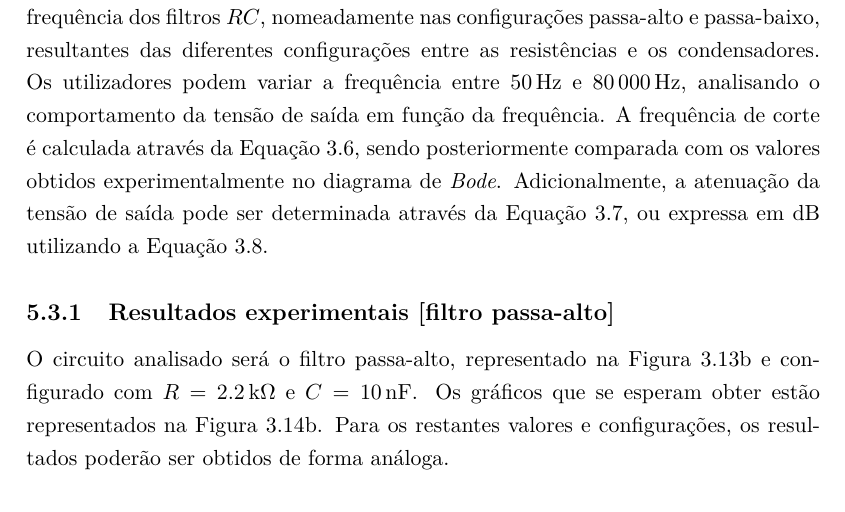
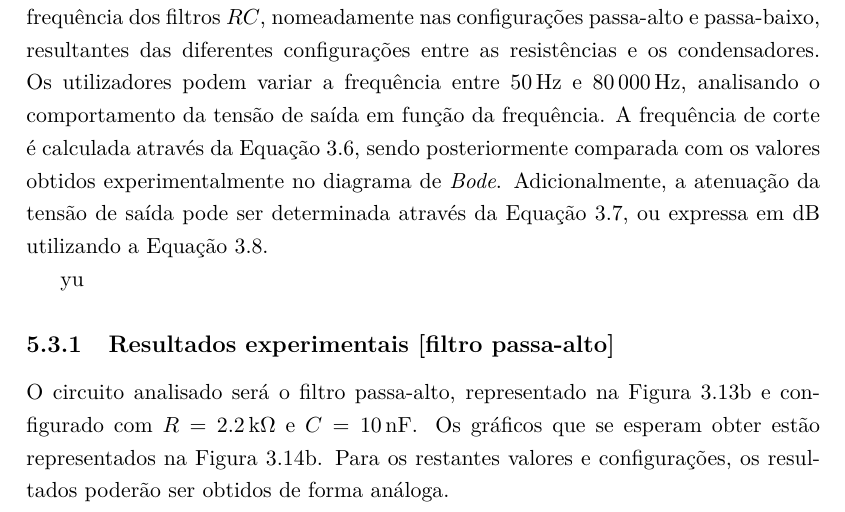
Before and after one commit to eddygrinder/LaRE_LaTeX, a LaTeX thesis (main.tex, which reads chapters/chapter5.tex): part of page 147 of 169, cut so that both start at the same text. Compiled offline with pdfLaTeX.

Commit message:
minor update

```diff
--- a/chapters/chapter5.tex
+++ b/chapters/chapter5.tex
@@ -179,14 +179,11 @@ A Figura \ref{fig:ripplepracticoondacompleta} apresenta os resultados práticos
 	\label{fig:ripplepracticoondacompleta}
 \end{figure}
 
-
-
-
 \section{Filtros}
 \label{sec:resultados_filtros}
 Estas duas experiências foram realizadas com o objetivo de estudar a resposta em frequência dos filtros $RC$, nomeadamente nas configurações passa-alto e passa-baixo, resultantes das diferentes configurações entre as resistências e os condensadores. Os utilizadores podem variar a frequência entre \SI{50}{\hertz} e \SI{80000}{\hertz}, analisando o comportamento da tensão de saída em função da frequência. A frequência de corte é calculada através da Equação \ref{eq:frequenciacorte}, sendo posteriormente comparada com os valores obtidos experimentalmente no diagrama de \textit{Bode}. Adicionalmente, a atenuação da tensão de saída pode ser determinada através da Equação \ref{eq:relacaoGanho}, ou expressa em \SI{}{\decibel} utilizando a Equação \ref{eq:relacaoGanhodB}.
 
-\subsection{Resultados experimentais [filtro passa-alto]}
+yu\subsection{Resultados experimentais [filtro passa-alto]}
 \label{sec:resultados_filtros_passaalto}
 O circuito analisado será o filtro passa-alto, representado na Figura \ref{fig:filtro_pa} e configurado com $R=\SI{2.2}{\kilo\ohm}$ e $C=\SI{10}{\nano\farad}$. Os gráficos que se esperam obter estão representados na Figura \ref{fig:Bode_pa}. Para os restantes valores e configurações, os resultados poderão ser obtidos de forma análoga.
 
```
Also changed, not shown: 2 other files.
